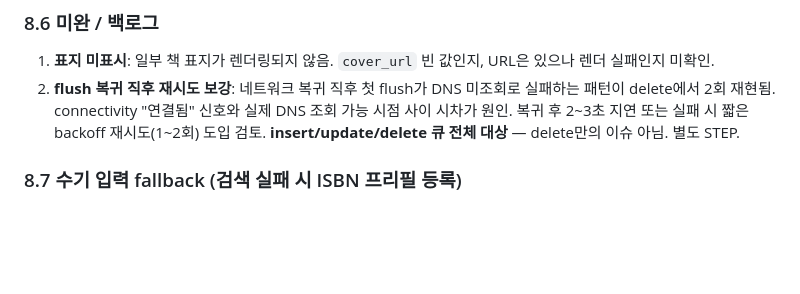
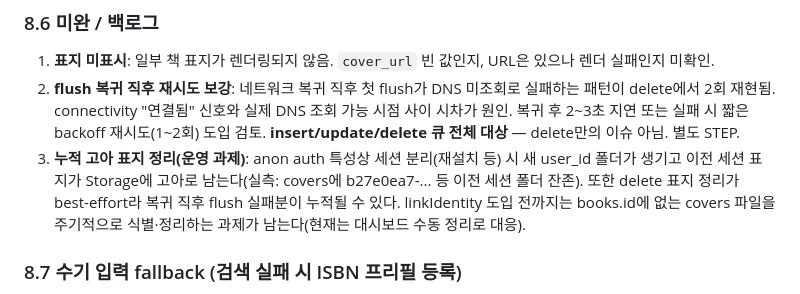
Before and after one commit to giltongit/classicshelf, a Markdown page: 공통_아키텍처.md, the part around the change. Drawn GitHub-style; blank space fills up the shorter version.

Commit message:
docs: 누적 고아 표지 정리 운영 과제 백로그 추가 (§8.6)
Co-Authored-By: Claude Sonnet 4.6 <noreply@anthropic.com>

```diff
--- a/공통_아키텍처.md
+++ b/공통_아키텍처.md
@@ -249,6 +249,7 @@ class KoreaLibraryRepository implements LibraryRepository { /* ... */ }
 ### 8.6 미완 / 백로그
 1. **표지 미표시**: 일부 책 표지가 렌더링되지 않음. `cover_url` 빈 값인지, URL은 있으나 렌더 실패인지 미확인.
 2. **flush 복귀 직후 재시도 보강**: 네트워크 복귀 직후 첫 flush가 DNS 미조회로 실패하는 패턴이 delete에서 2회 재현됨. connectivity "연결됨" 신호와 실제 DNS 조회 가능 시점 사이 시차가 원인. 복귀 후 2~3초 지연 또는 실패 시 짧은 backoff 재시도(1~2회) 도입 검토. **insert/update/delete 큐 전체 대상** — delete만의 이슈 아님. 별도 STEP.
+3. **누적 고아 표지 정리(운영 과제)**: anon auth 특성상 세션 분리(재설치 등) 시 새 user_id 폴더가 생기고 이전 세션 표지가 Storage에 고아로 남는다(실측: covers에 b27e0ea7-... 등 이전 세션 폴더 잔존). 또한 delete 표지 정리가 best-effort라 복귀 직후 flush 실패분이 누적될 수 있다. linkIdentity 도입 전까지는 books.id에 없는 covers 파일을 주기적으로 식별·정리하는 과제가 남는다(현재는 대시보드 수동 정리로 대응).
 
 ### 8.7 수기 입력 fallback (검색 실패 시 ISBN 프리필 등록)
 
```
